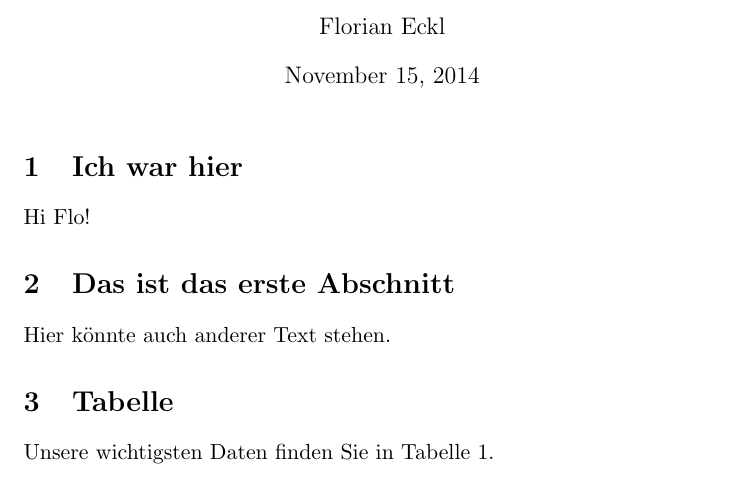
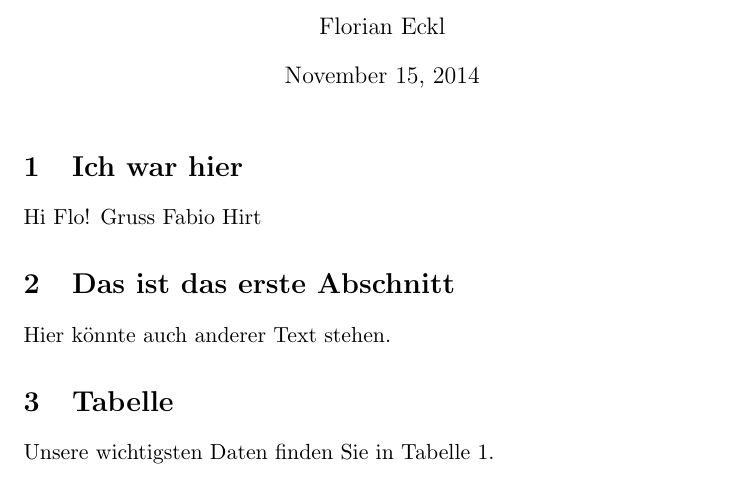
Before and after one commit to Dasmu/Uebung7, a LaTeX document (Aufgabe2_FlorianEckl.tex): part of page 1 of 2, cut so that both start at the same text. Compiled offline with pdfLaTeX.

Commit message:
Gruss hinzugefügt

```diff
--- a/Aufgabe2_FlorianEckl.tex
+++ b/Aufgabe2_FlorianEckl.tex
@@ -11,8 +11,8 @@
 \maketitle
 
 \section{Ich war hier}
-
 Hi Flo!
+Gruss Fabio Hirt
 
 \section{Das ist das erste Abschnitt}
 
```
